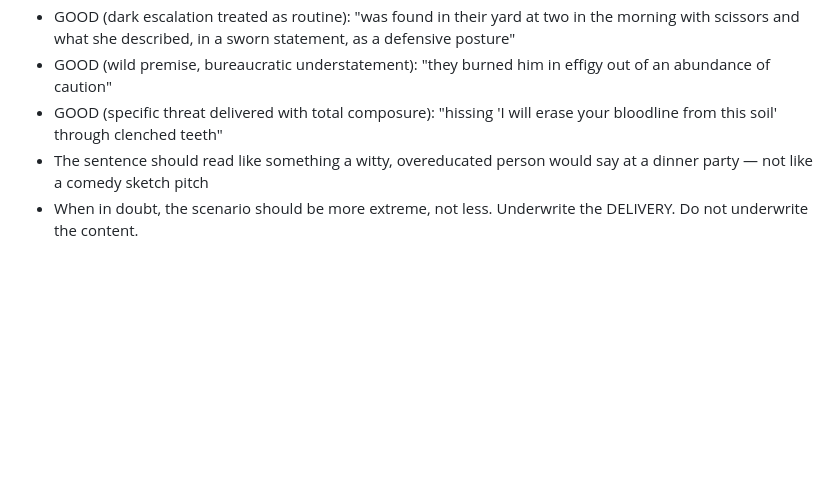
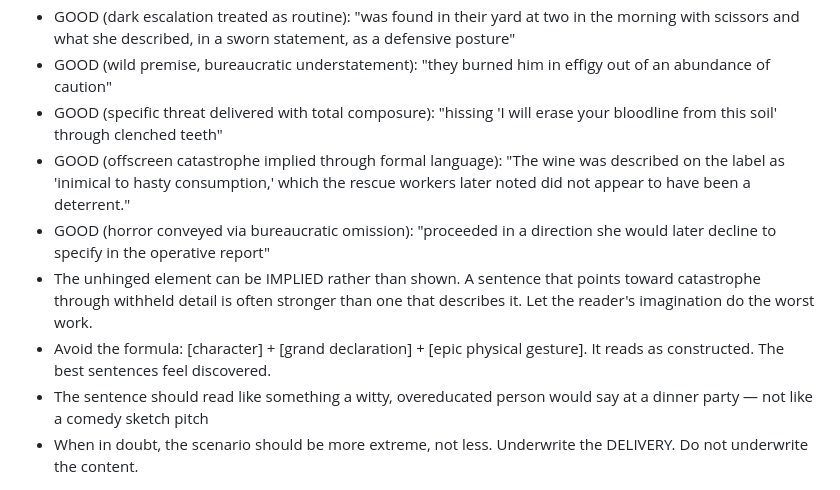
Before and after one commit to JohnsLexicon/johnslexicon.github.io, a Markdown page: CLAUDE.md, the part around the change. Drawn GitHub-style; blank space fills up the shorter version.

Commit message:
Update Tone Calibration: implied catastrophe and offscreen horror technique
Co-Authored-By: Claude Sonnet 4.6 <noreply@anthropic.com>

```diff
--- a/CLAUDE.md
+++ b/CLAUDE.md
@@ -39,6 +39,10 @@ When I say "add [word]" or "new word: [word]", do ALL of the following:
 - GOOD (dark escalation treated as routine): "was found in their yard at two in the morning with scissors and what she described, in a sworn statement, as a defensive posture"
 - GOOD (wild premise, bureaucratic understatement): "they burned him in effigy out of an abundance of caution"
 - GOOD (specific threat delivered with total composure): "hissing 'I will erase your bloodline from this soil' through clenched teeth"
+- GOOD (offscreen catastrophe implied through formal language): "The wine was described on the label as 'inimical to hasty consumption,' which the rescue workers later noted did not appear to have been a deterrent."
+- GOOD (horror conveyed via bureaucratic omission): "proceeded in a direction she would later decline to specify in the operative report"
+- The unhinged element can be IMPLIED rather than shown. A sentence that points toward catastrophe through withheld detail is often stronger than one that describes it. Let the reader's imagination do the worst work.
+- Avoid the formula: [character] + [grand declaration] + [epic physical gesture]. It reads as constructed. The best sentences feel discovered.
 - The sentence should read like something a witty, overeducated person would say at a dinner party — not like a comedy sketch pitch
 - When in doubt, the scenario should be more extreme, not less. Underwrite the DELIVERY. Do not underwrite the content.
 
```
